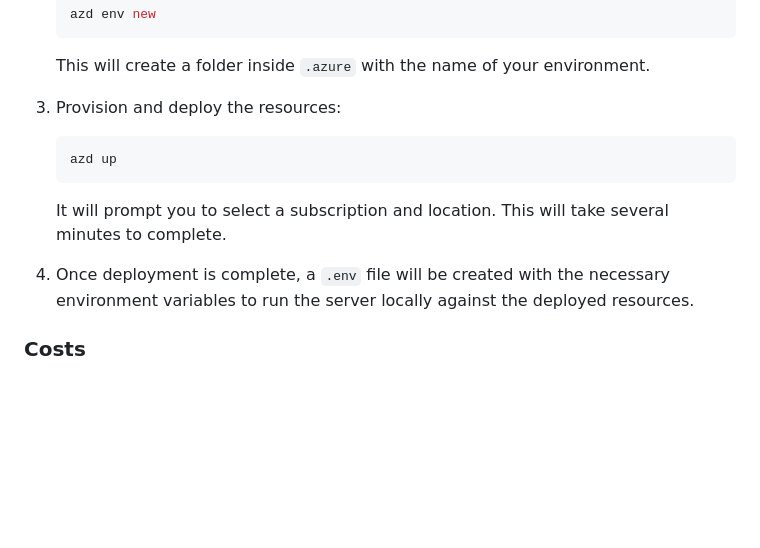
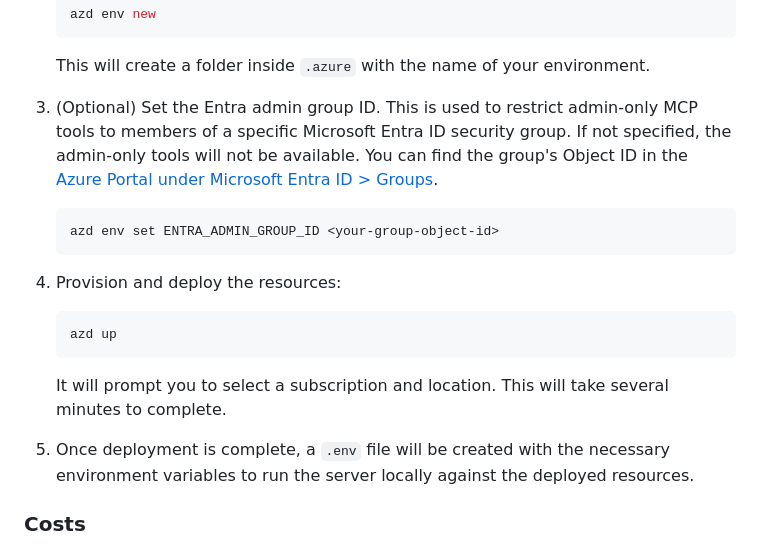
Before and after one commit to pamelafox/azure-cosmosdb-identity-aware-mcp-server, a Markdown page: README.md, the part around one of its changes. GitHub-like rendering; blank space fills up the shorter version.

````diff
--- a/README.md
+++ b/README.md
@@ -100,7 +98,13 @@ This project can be deployed to Azure Container Apps using the Azure Developer C
 
    This will create a folder inside `.azure` with the name of your environment.
 
-3. Provision and deploy the resources:
+3. (Optional) Set the Entra admin group ID. This is used to restrict admin-only MCP tools to members of a specific Microsoft Entra ID security group. If not specified, the admin-only tools will not be available. You can find the group's Object ID in the [Azure Portal under Microsoft Entra ID > Groups](https://portal.azure.com/#view/Microsoft_AAD_IAM/GroupsManagementMenuBlade/~/AllGroups).
+
+   ```bash
+   azd env set ENTRA_ADMIN_GROUP_ID <your-group-object-id>
+   ```
+
+4. Provision and deploy the resources:
 
    ```bash
    azd up
@@ -108,7 +112,7 @@ This project can be deployed to Azure Container Apps using the Azure Developer C
 
    It will prompt you to select a subscription and location. This will take several minutes to complete.
 
-4. Once deployment is complete, a `.env` file will be created with the necessary environment variables to run the server locally against the deployed resources.
+5. Once deployment is complete, a `.env` file will be created with the necessary environment variables to run the server locally against the deployed resources.
 
 ### Costs
 
````
Also changed, not shown: other parts of README.md (+43 -41 lines), plan.md (+2 -7 lines), readme_copilot_auth.png (added), readme_copilot_disconnect.png (added), readme_copilot_enable.png (added), readme_copilot_start.png (added).
